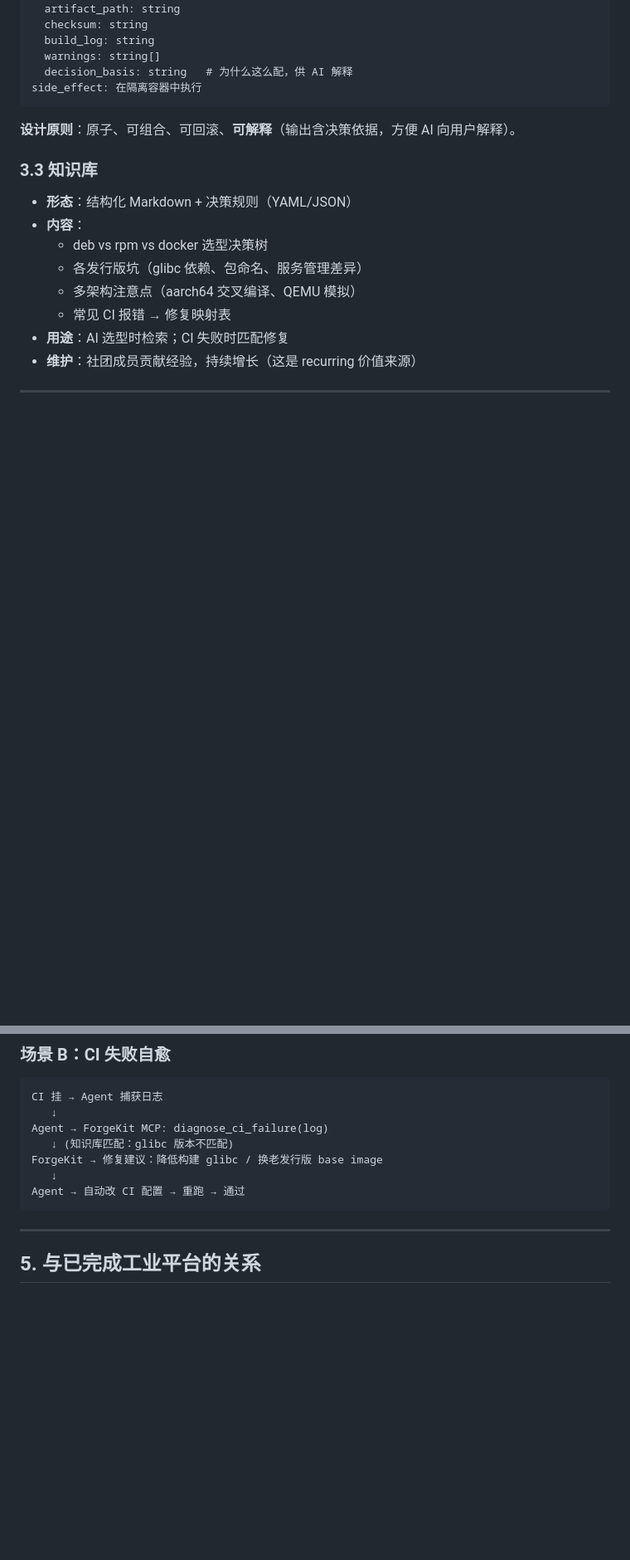
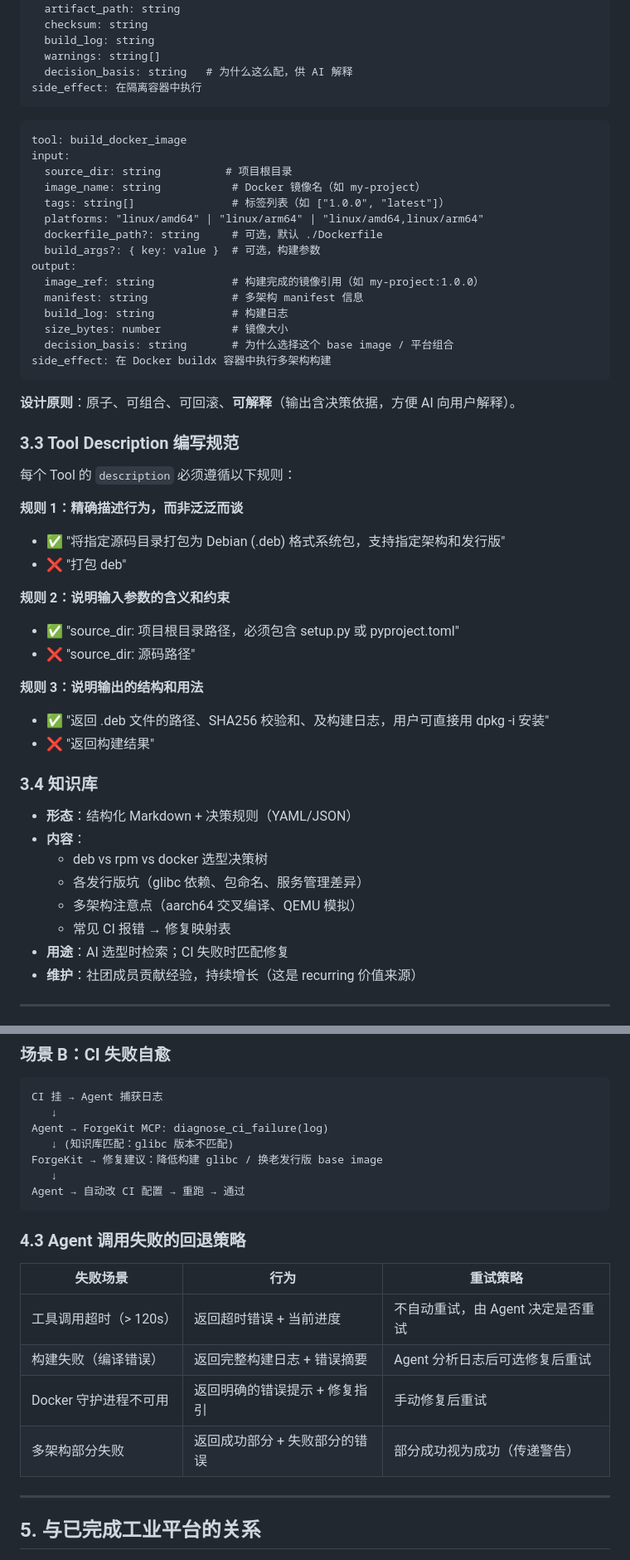
Before and after one commit to CDUESTC-OpenAtom-Open-Source-Club/ForgeKit, a Markdown page: docs/DESIGN.md, 2 parts joined by grey strips. Shown at 83% size. GitHub-like rendering; blank space fills up the shorter version.

````diff
--- a/docs/DESIGN.md
+++ b/docs/DESIGN.md
@@ -70,9 +70,43 @@ output:
 side_effect: 在隔离容器中执行
 ```
 
+```
+tool: build_docker_image
+input:
+  source_dir: string          # 项目根目录
+  image_name: string           # Docker 镜像名（如 my-project）
+  tags: string[]               # 标签列表（如 ["1.0.0", "latest"]）
+  platforms: "linux/amd64" | "linux/arm64" | "linux/amd64,linux/arm64"
+  dockerfile_path?: string     # 可选，默认 ./Dockerfile
+  build_args?: { key: value }  # 可选，构建参数
+output:
+  image_ref: string            # 构建完成的镜像引用（如 my-project:1.0.0）
+  manifest: string             # 多架构 manifest 信息
+  build_log: string            # 构建日志
+  size_bytes: number           # 镜像大小
+  decision_basis: string       # 为什么选择这个 base image / 平台组合
+side_effect: 在 Docker buildx 容器中执行多架构构建
+```
+
 **设计原则**：原子、可组合、可回滚、**可解释**（输出含决策依据，方便 AI 向用户解释）。
 
-### 3.3 知识库
+### 3.3 Tool Description 编写规范
+
+每个 Tool 的 `description` 必须遵循以下规则：
+
+**规则 1：精确描述行为，而非泛泛而谈**
+- ✅ "将指定源码目录打包为 Debian (.deb) 格式系统包，支持指定架构和发行版"
+- ❌ "打包 deb"
+
+**规则 2：说明输入参数的含义和约束**
+- ✅ "source_dir: 项目根目录路径，必须包含 setup.py 或 pyproject.toml"
+- ❌ "source_dir: 源码路径"
+
+**规则 3：说明输出的结构和用法**
+- ✅ "返回 .deb 文件的路径、SHA256 校验和、及构建日志，用户可直接用 dpkg -i 安装"
+- ❌ "返回构建结果"
+
+### 3.4 知识库
 - **形态**：结构化 Markdown + 决策规则（YAML/JSON）
 - **内容**：
   - deb vs rpm vs docker 选型决策树
@@ -115,6 +149,15 @@ ForgeKit → 修复建议：降低构建 glibc / 换老发行版 base image
    ↓
 Agent → 自动改 CI 配置 → 重跑 → 通过
 ```
+
+### 4.3 Agent 调用失败的回退策略
+
+| 失败场景 | 行为 | 重试策略 |
+|----------|------|----------|
+| 工具调用超时（> 120s） | 返回超时错误 + 当前进度 | 不自动重试，由 Agent 决定是否重试 |
+| 构建失败（编译错误） | 返回完整构建日志 + 错误摘要 | Agent 分析日志后可选修复后重试 |
+| Docker 守护进程不可用 | 返回明确的错误提示 + 修复指引 | 手动修复后重试 |
+| 多架构部分失败 | 返回成功部分 + 失败部分的错误 | 部分成功视为成功（传递警告） |
 
 ---
 
````
Also changed, not shown: other parts of docs/DESIGN.md (+49 -4 lines), README.md (+47 -1 lines), docs/REQUIREMENTS.md (+18 -10 lines).
